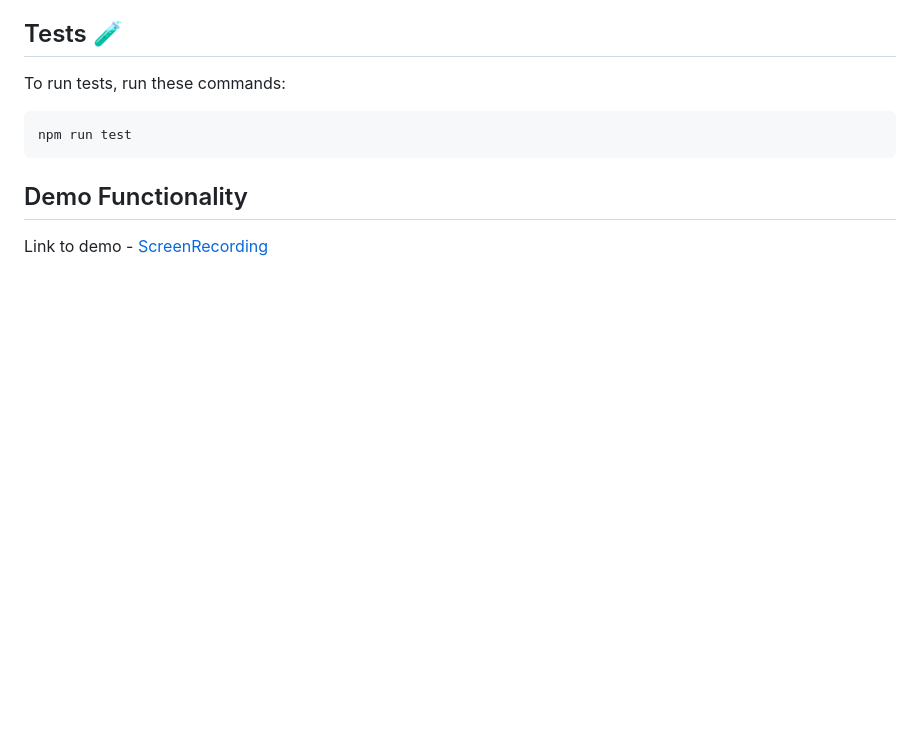
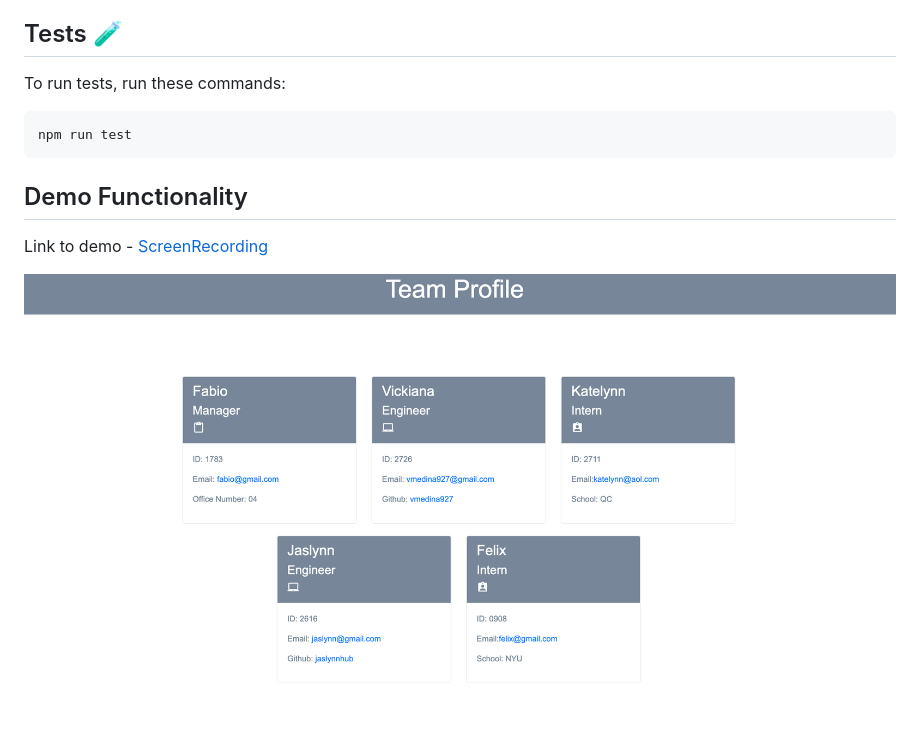
Before and after one commit to vmedina927/Team-Profile-Generator, a Markdown page: README.md, the part around the change. GitHub-like rendering; pictures changed too: assets/image/TeamProfileGenerator2.png (added); blank space fills up the shorter version.

Commit message:
Added image of team profile

```diff
--- a/README.md
+++ b/README.md
@@ -35,3 +35,5 @@ npm run test
 ## Demo Functionality
 
 Link to demo - [ScreenRecording](https://drive.google.com/file/d/1yNHzakG-KRcT3vWUImf5M0tF5PMb2Qz_/view)
+
+![image](assets/image/TeamProfileGenerator2.png)
```
